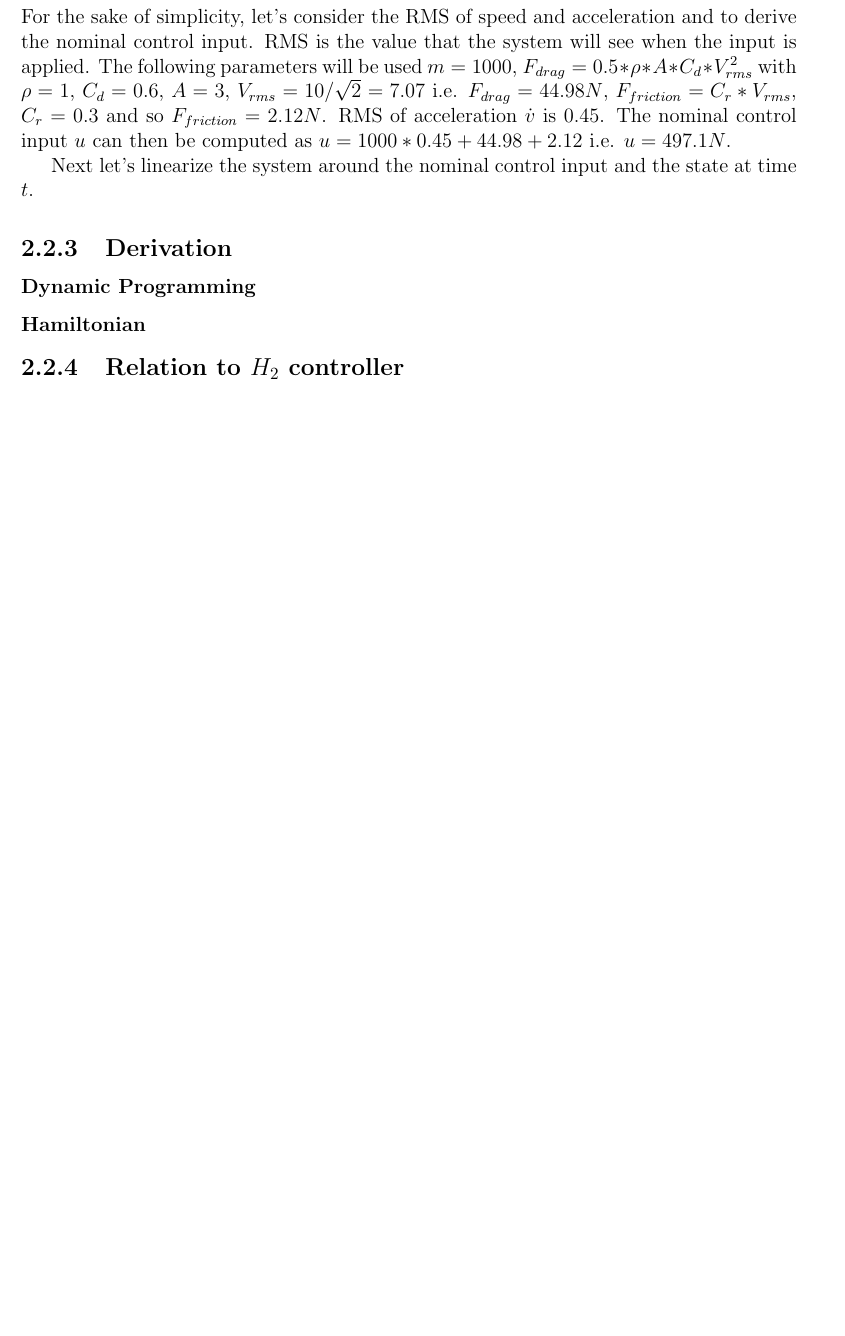
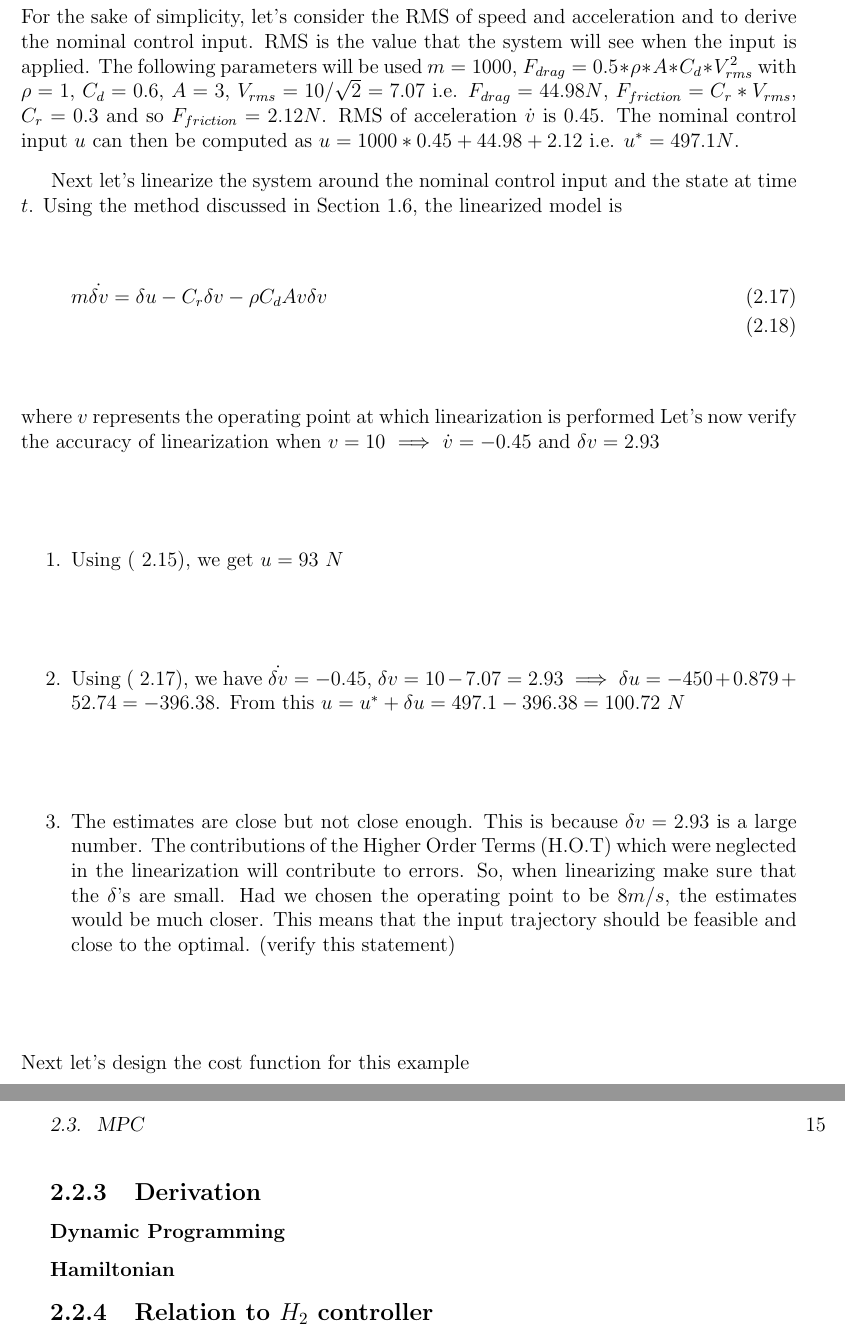
Before and after one commit to savadha2/Motion-Planning-for-Autonomous-Cars-Quick-Reference, a LaTeX thesis (main.tex, which reads chap2.tex): part of page 16 of 28 before the commit and two parts of pages 16 and 17 of 30 after it, the two joined at a grey line, cut so that both start at the same text, the shorter picture padded with empty space. Compiled offline with pdfLaTeX; a missing bibliography style is replaced by a similar one.

Commit message:
Add linearization verification exercise for trajectory tracking example

```diff
--- a/chap2.tex
+++ b/chap2.tex
@@ -80,9 +80,21 @@ Assuming that there is no wind and no gradient, the simplified longitudinal dyna
 For the sake of simplicity, let's consider the RMS of speed and acceleration and to derive the nominal control input. RMS is the value that the system will see when the input is applied.
 The following parameters will be used
 $m = 1000$, $F_{drag} = 0.5 * \rho * A * C_d * V_{rms}^2$ with $\rho = 1$, $C_d =0.6$, $A = 3$, $V_{rms} = 10/\sqrt{2} = 7.07$ i.e. $F_{drag}=44.98 N$, $F_{friction}=C_r*V_{rms}$, $C_r=0.3$ and so $F_{friction}=2.12 N$. RMS of acceleration $\dot{v}$ is $0.45$.
-The nominal control input $u$ can then be computed as $u = 1000 * 0.45 + 44.98 + 2.12$ i.e. $u=497.1 N$.
+The nominal control input $u$ can then be computed as $u = 1000 * 0.45 + 44.98 + 2.12$ i.e. $u^{*}=497.1 N$.
 
 Next let's linearize the system around the nominal control input and the state at time $t$.
+Using the method discussed in Section~\ref{chap_1:sec:linearization}, the linearized model is
+\begin{align}
+    m\dot{\delta v} &= \delta u - C_r  \delta v - \rho C_d  A  v  \delta v \label{chap_2:eq:linearized_long_traj_tracking} \\
+\end{align}
+where $v$ represents the operating point at which linearization is performed
+Let's now verify the accuracy of linearization when $v=10$ $\implies$ $\dot{v}=-0.45$ and $\delta v = 2.93$
+\begin{enumerate}
+    \item Using (~\ref{chap_2:eq:long_traj_tracking}), we get $u=93$ $N$
+    \item Using (~\ref{chap_2:eq:linearized_long_traj_tracking}), we have $\dot{\delta v} = -0.45$, $\delta v = 10-7.07=2.93$ $\implies$ $\delta u = -450 + 0.879 + 52.74 = -396.38 $. From this $u = u^{*} + \delta u = 497.1 - 396.38 = 100.72$ $N$
+    \item The estimates are close but not close enough. This is because $\delta v = 2.93$ is a large number. The contributions of the Higher Order Terms (H.O.T) which were neglected in the linearization will contribute to errors. So, when linearizing make sure that the $\delta$'s are small. Had we chosen the operating point to be $8 m/s$, the estimates would be much closer. This means that the input trajectory should be feasible and close to the optimal. (verify this statement)
+\end{enumerate}
+Next let's design the cost function for this example
 \subsection{Derivation}
 \subsubsection{Dynamic Programming}
 \subsubsection{Hamiltonian}
```
Also changed, not shown: chap1.tex (+1 -1 lines), chap2.tex (2 more changed lines).
